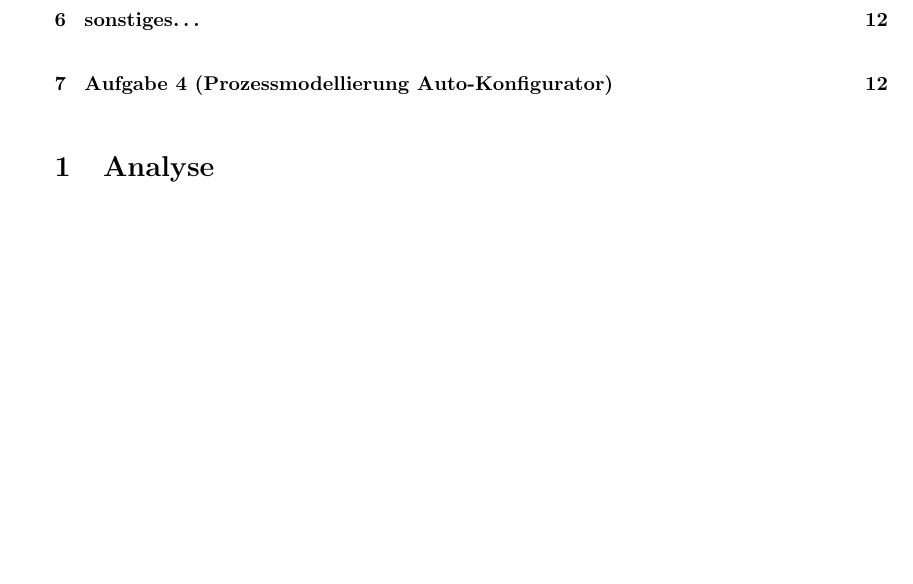
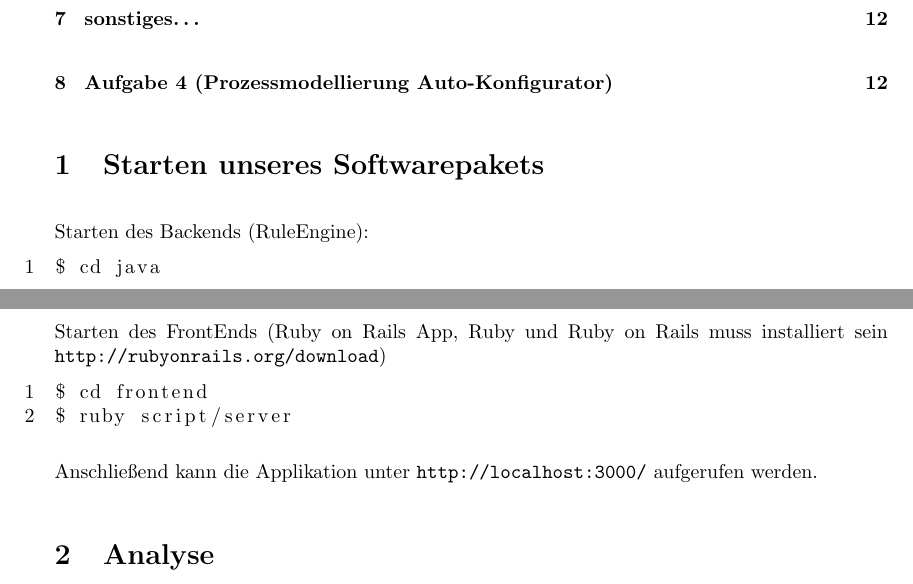
Before and after one commit to minf/minf1_mi2_p3, a LaTeX document (protokoll.tex): part of page 1 of 14 before the commit and two parts of pages 1 and 2 of 14 after it, the two joined at a grey line, cut so that both start at the same text, the shorter picture padded with empty space. Compiled offline with pdfLaTeX.

Commit message:
howto start the app

```diff
--- a/protokoll.tex
+++ b/protokoll.tex
@@ -22,6 +22,24 @@
 \maketitle
 
 \tableofcontents
+
+\section{Starten unseres Softwarepakets}
+
+Starten des Backends (RuleEngine):
+
+\begin{lstlisting}[numbers=left]
+$ cd java
+$ java -jar autokonfigurator.jar
+\end{lstlisting}
+
+Starten des FrontEnds (Ruby on Rails App, Ruby und Ruby on Rails muss installiert sein \url{http://rubyonrails.org/download})
+
+\begin{lstlisting}[numbers=left]
+$ cd frontend
+$ ruby script/server
+\end{lstlisting}
+
+Anschließend kann die Applikation unter \url{http://localhost:3000/} aufgerufen werden.
 
 \section{Analyse}
 
```
Also changed, not shown: protokoll.pdf, 4 other files.
